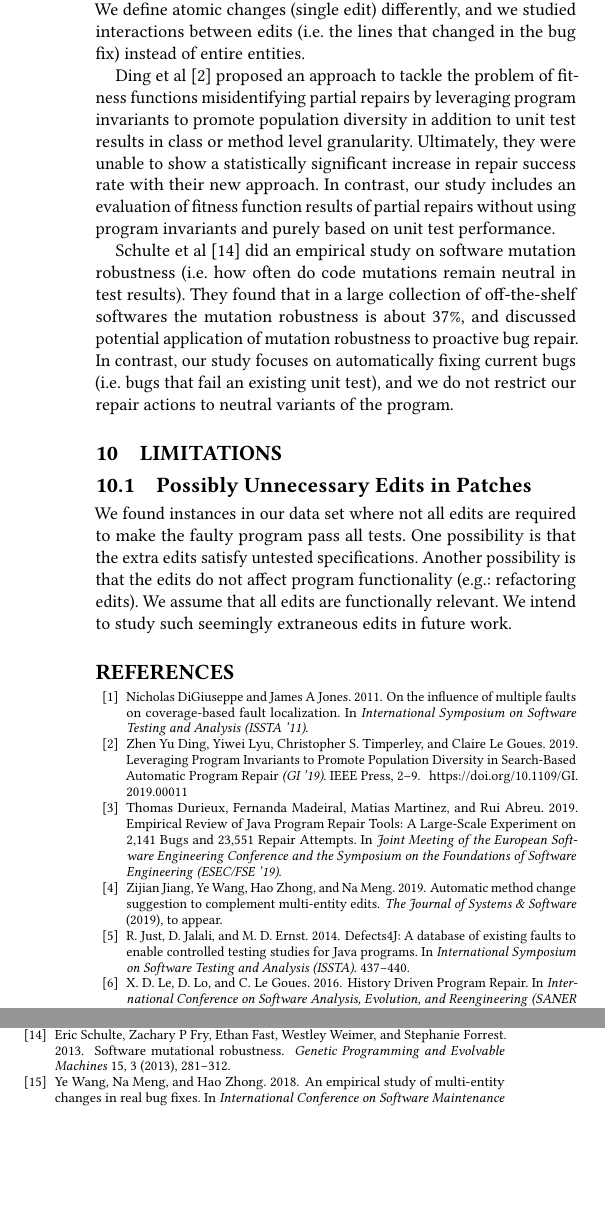
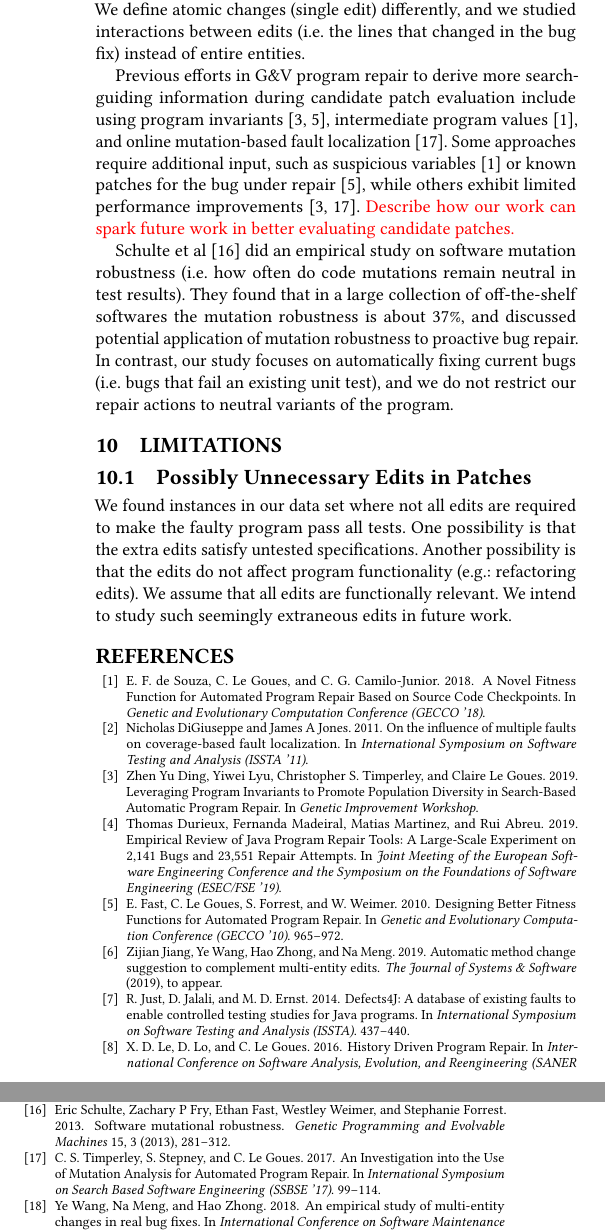
Before and after one commit to squaresLab/MultiEdit_Experiments, a LaTeX paper (paper/fse2020-multi-edit-bugs.tex): two parts of the columns of page 8 of 8, joined at a grey line, cut so that both start at the same text, the shorter picture padded with empty space. Compiled offline with pdfLaTeX.

Commit message:
related work on getting more info during candidate patch evaluation

```diff
--- a/paper/fse2020-multi-edit-bugs.tex
+++ b/paper/fse2020-multi-edit-bugs.tex
@@ -579,14 +579,22 @@ requires multiple edits to fix, where the edits may be in the same entity. We de
 changes (single edit) differently, and we studied interactions between edits
 (i.e. the lines that changed in the bug fix) instead of entire entities.
 
-Ding et al ~\cite{gi2019} proposed an approach to tackle the problem of fitness functions
-misidentifying partial repairs by leveraging program invariants to promote population diversity
-in addition to unit test results in class or method level granularity.
-Ultimately, they were unable to show a statistically significant increase in repair success rate
-with their new approach. In contrast, our study includes an evaluation of fitness function
-results of partial repairs without using program invariants and purely based on unit test performance.
+Previous efforts in G\&V program repair to derive more search-guiding information
+during candidate patch evaluation
+include using program invariants~\cite{better-fitness, dinglyu},
+intermediate program values~\cite{source-code-checkpoint},
+and online mutation-based fault localization~\cite{mut-analysis}.
+Some approaches require additional input, such as suspicious variables~\cite{source-code-checkpoint}
+or known patches for the bug under repair~\cite{better-fitness},
+while others exhibit limited performance improvements~\cite{dinglyu, mut-analysis}.
+\todo{Describe how our work can spark future work in better evaluating candidate patches.}
 
-Schulte et al ~\cite{schulte} did an empirical study on software mutation robustness (i.e. how often do code mutations remain neutral in test results). They found that in a large collection of off-the-shelf softwares the mutation robustness is about 37\%, and discussed potential application of mutation robustness to proactive bug repair. In contrast, our study focuses on automatically fixing current bugs (i.e. bugs that fail an existing unit test), and we do not restrict our repair actions to neutral variants of the program.
+Schulte et al ~\cite{schulte} did an empirical study on software mutation robustness
+(i.e. how often do code mutations remain neutral in test results).
+They found that in a large collection of off-the-shelf softwares the mutation robustness is about 37\%,
+and discussed potential application of mutation robustness to proactive bug repair.
+In contrast, our study focuses on automatically fixing current bugs (i.e. bugs that fail an existing unit test),
+and we do not restrict our repair actions to neutral variants of the program.
 
 \section{Limitations}
 
```
